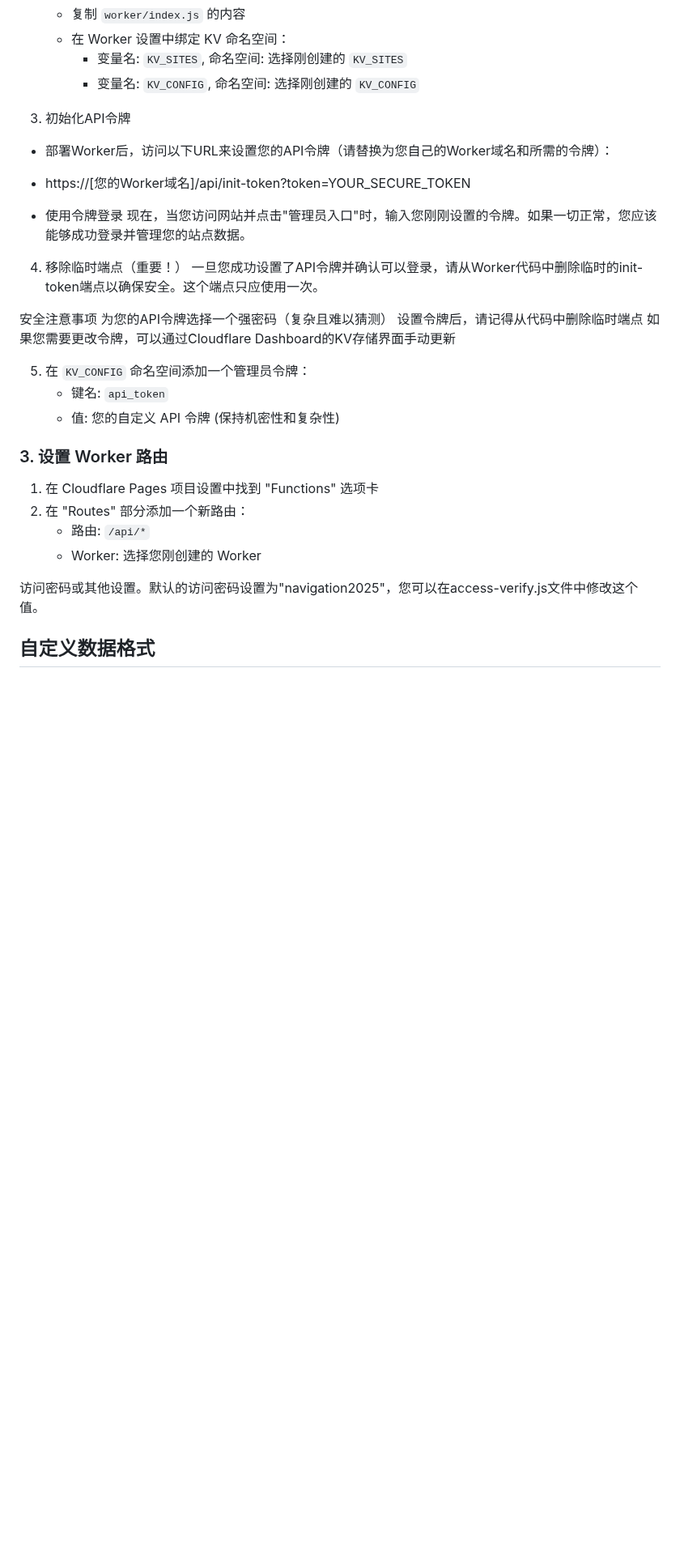
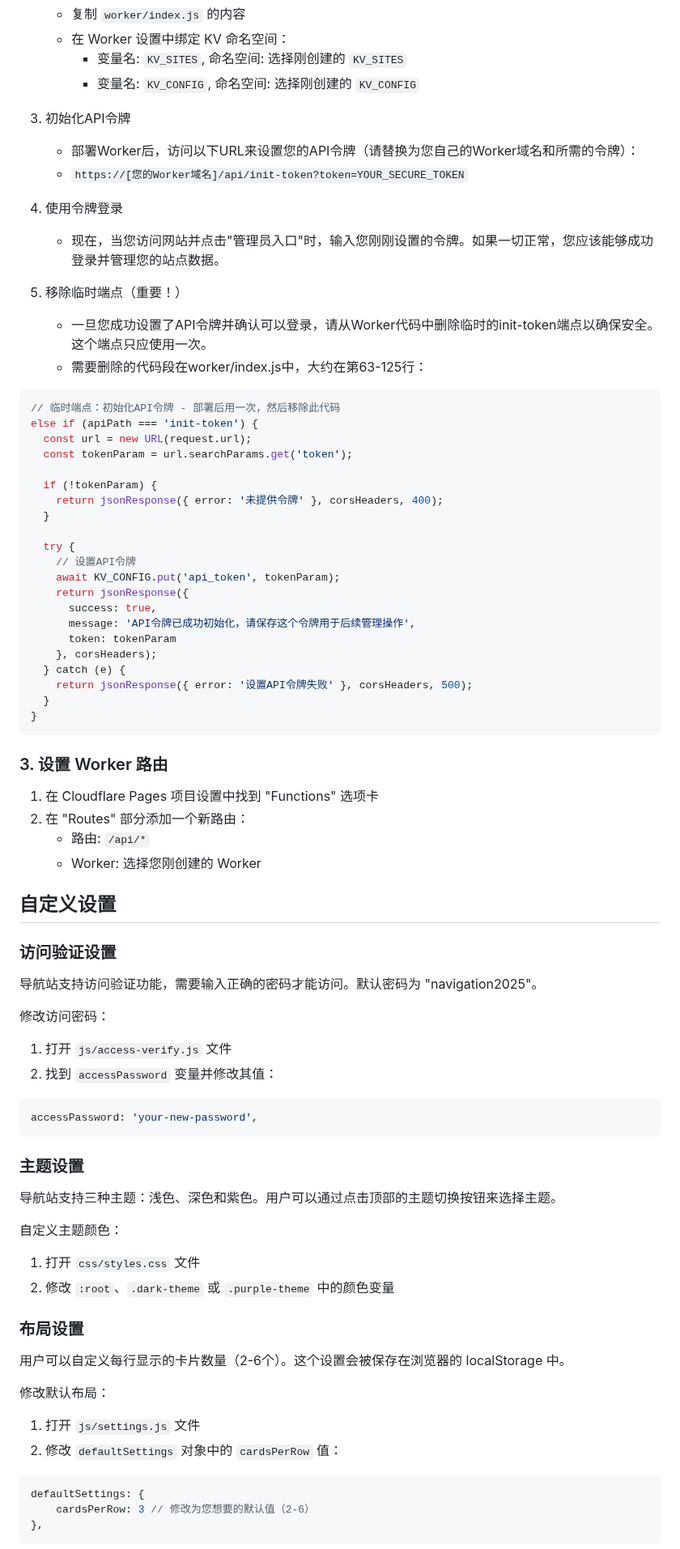
Before and after one commit to fengshengbanxia/personal-nav, a Markdown page: README.md, the part around one of its changes. Shown at 81% size. Drawn GitHub-style; blank space fills up the shorter version.

````diff
--- a/README.md
+++ b/README.md
@@ -53,23 +68,39 @@ personal-nav/
      - 变量名: `KV_CONFIG`, 命名空间: 选择刚创建的 `KV_CONFIG`
 
 3. 初始化API令牌
-  - 部署Worker后，访问以下URL来设置您的API令牌（请替换为您自己的Worker域名和所需的令牌）：
-  - https://[您的Worker域名]/api/init-token?token=YOUR_SECURE_TOKEN
+   - 部署Worker后，访问以下URL来设置您的API令牌（请替换为您自己的Worker域名和所需的令牌）：
+   - `https://[您的Worker域名]/api/init-token?token=YOUR_SECURE_TOKEN`
 
-  - 使用令牌登录
-现在，当您访问网站并点击"管理员入口"时，输入您刚刚设置的令牌。如果一切正常，您应该能够成功登录并管理您的站点数据。
+4. 使用令牌登录
+   - 现在，当您访问网站并点击"管理员入口"时，输入您刚刚设置的令牌。如果一切正常，您应该能够成功登录并管理您的站点数据。
 
-4. 移除临时端点（重要！）
-一旦您成功设置了API令牌并确认可以登录，请从Worker代码中删除临时的init-token端点以确保安全。这个端点只应使用一次。
+5. 移除临时端点（重要！）
+   - 一旦您成功设置了API令牌并确认可以登录，请从Worker代码中删除临时的init-token端点以确保安全。这个端点只应使用一次。
+   - 需要删除的代码段在worker/index.js中，大约在第63-125行：
 
-安全注意事项
-为您的API令牌选择一个强密码（复杂且难以猜测）
-设置令牌后，请记得从代码中删除临时端点
-如果您需要更改令牌，可以通过Cloudflare Dashboard的KV存储界面手动更新
+```javascript
+// 临时端点：初始化API令牌 - 部署后用一次，然后移除此代码
+else if (apiPath === 'init-token') {
+  const url = new URL(request.url);
+  const tokenParam = url.searchParams.get('token');
 
-5. 在 `KV_CONFIG` 命名空间添加一个管理员令牌：
-   - 键名: `api_token`
-   - 值: 您的自定义 API 令牌 (保持机密性和复杂性)
+  if (!tokenParam) {
+    return jsonResponse({ error: '未提供令牌' }, corsHeaders, 400);
+  }
+
+  try {
+    // 设置API令牌
+    await KV_CONFIG.put('api_token', tokenParam);
+    return jsonResponse({
+      success: true,
+      message: 'API令牌已成功初始化，请保存这个令牌用于后续管理操作',
+      token: tokenParam
+    }, corsHeaders);
+  } catch (e) {
+    return jsonResponse({ error: '设置API令牌失败' }, corsHeaders, 500);
+  }
+}
+```
 
 ### 3. 设置 Worker 路由
 
@@ -78,5 +109,37 @@ personal-nav/
    - 路由: `/api/*`
    - Worker: 选择您刚创建的 Worker
 
-访问密码或其他设置。默认的访问密码设置为"navigation2025"，您可以在access-verify.js文件中修改这个值。
-## 自定义数据格式
+## 自定义设置
+
+### 访问验证设置
+
+导航站支持访问验证功能，需要输入正确的密码才能访问。默认密码为 "navigation2025"。
+
+修改访问密码：
+1. 打开 `js/access-verify.js` 文件
+2. 找到 `accessPassword` 变量并修改其值：
+```javascript
+accessPassword: 'your-new-password',
+```
+
+### 主题设置
+
+导航站支持三种主题：浅色、深色和紫色。用户可以通过点击顶部的主题切换按钮来选择主题。
+
+自定义主题颜色：
+1. 打开 `css/styles.css` 文件
+2. 修改 `:root`、`.dark-theme` 或 `.purple-theme` 中的颜色变量
+
+### 布局设置
+
+用户可以自定义每行显示的卡片数量（2-6个）。这个设置会被保存在浏览器的 localStorage 中。
+
+修改默认布局：
+1. 打开 `js/settings.js` 文件
+2. 修改 `defaultSettings` 对象中的 `cardsPerRow` 值：
+```javascript
+defaultSettings: {
+    cardsPerRow: 3 // 修改为您想要的默认值（2-6）
+},
+```
+
````
Also changed, not shown: other parts of README.md (+62 -32 lines).
